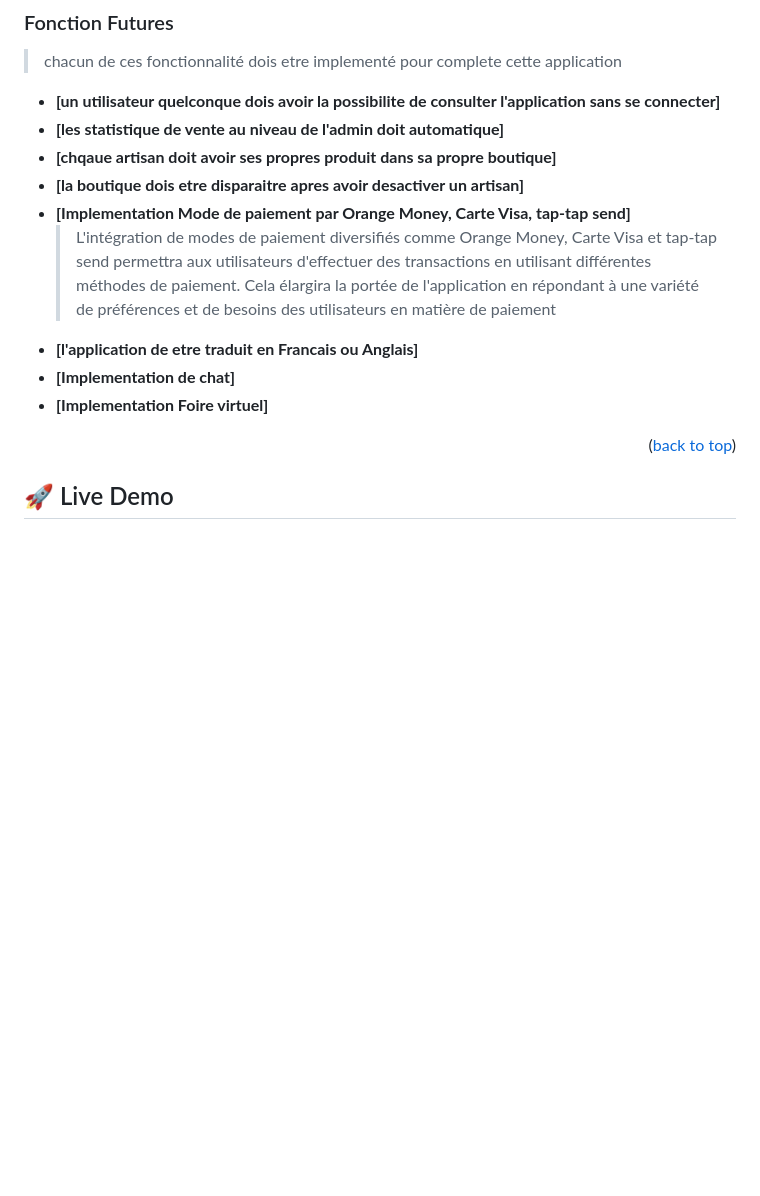
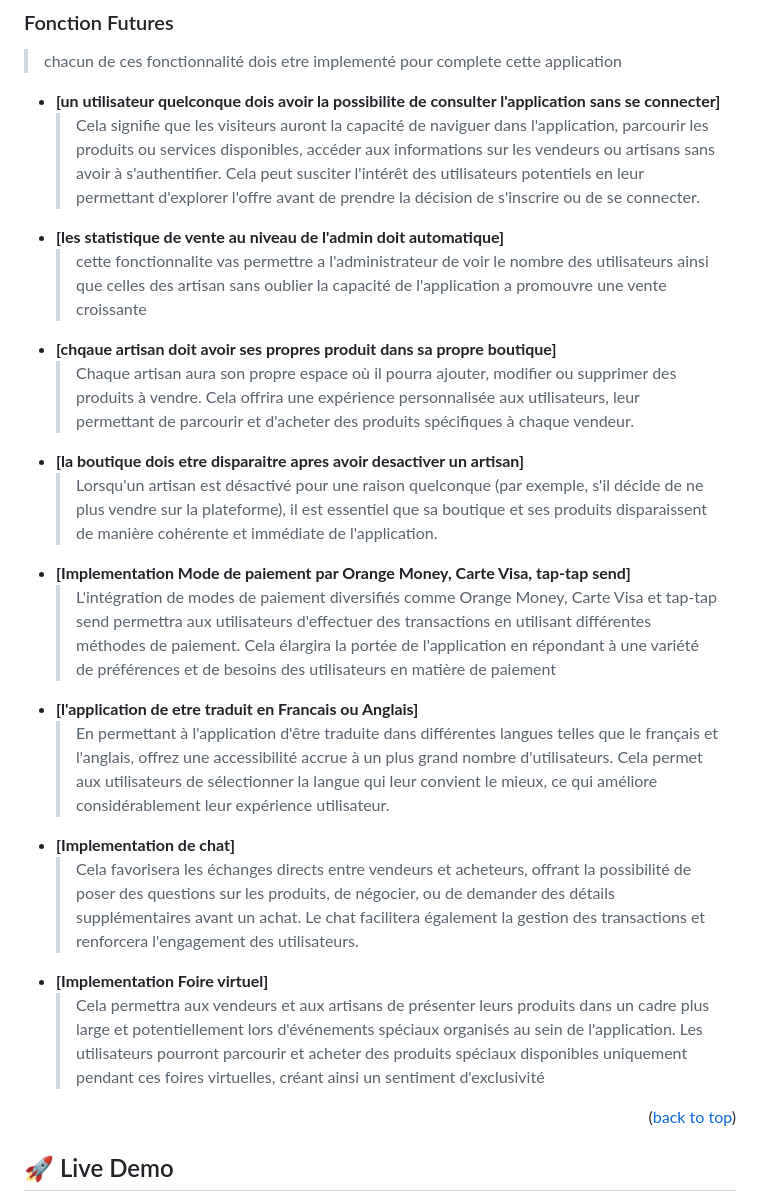
Before and after one commit to yelensoft-org/Projet-Terre, a Markdown page: README.md, the part around the change. Drawn GitHub-style; blank space fills up the shorter version.

Commit message:
Update README.md
les futures fonctionnalites

```diff
--- a/README.md
+++ b/README.md
@@ -111,14 +111,21 @@ For more information on the importance of a professional README for your reposit
 > chacun de ces fonctionnalité dois etre implementé pour complete cette application
 
 - **[un utilisateur quelconque dois avoir la possibilite de consulter l'application sans se connecter]**
+  >Cela signifie que les visiteurs auront la capacité de naviguer dans l'application, parcourir les produits ou services disponibles, accéder aux informations sur les vendeurs ou artisans sans avoir à s'authentifier. Cela peut susciter l'intérêt des utilisateurs potentiels en leur permettant d'explorer l'offre avant de prendre la décision de s'inscrire ou de se connecter.
 - **[les statistique de vente  au niveau de l'admin doit automatique]**
+  >cette fonctionnalite vas permettre a l'administrateur de voir le nombre des utilisateurs ainsi que celles des artisan sans oublier la capacité de l'application a promouvre une vente croissante
 - **[chqaue artisan doit avoir ses propres  produit dans sa propre boutique]**
+  >Chaque artisan aura son propre espace où il pourra ajouter, modifier ou supprimer des produits à vendre. Cela offrira une expérience personnalisée aux utilisateurs, leur permettant de parcourir et d'acheter des produits spécifiques à chaque vendeur.
 - **[la boutique dois etre disparaitre apres avoir desactiver un artisan]**
+  >Lorsqu'un artisan est désactivé pour une raison quelconque (par exemple, s'il décide de ne plus vendre sur la plateforme), il est essentiel que sa boutique et ses produits disparaissent de manière cohérente et immédiate de l'application.
 - **[Implementation Mode de paiement par Orange Money, Carte Visa, tap-tap send]**
   >L'intégration de modes de paiement diversifiés comme Orange Money, Carte Visa et tap-tap send permettra aux utilisateurs d'effectuer des transactions en utilisant différentes méthodes de paiement. Cela élargira la portée de l'application en répondant à une variété de préférences et de besoins des utilisateurs en matière de paiement
 - **[l'application de etre traduit en Francais ou Anglais]**
+  >En permettant à l'application d'être traduite dans différentes langues telles que le français et l'anglais, offrez une accessibilité accrue à un plus grand nombre d'utilisateurs. Cela permet aux utilisateurs de sélectionner la langue qui leur convient le mieux, ce qui améliore considérablement leur expérience utilisateur.
 - **[Implementation de chat]**
+  >Cela favorisera les échanges directs entre vendeurs et acheteurs, offrant la possibilité de poser des questions sur les produits, de négocier, ou de demander des détails supplémentaires avant un achat. Le chat facilitera également la gestion des transactions et renforcera l'engagement des utilisateurs.
 - **[Implementation Foire virtuel]**
+  >Cela permettra aux vendeurs et aux artisans de présenter leurs produits dans un cadre plus large et potentiellement lors d'événements spéciaux organisés au sein de l'application. Les utilisateurs pourront parcourir et acheter des produits spéciaux disponibles uniquement pendant ces foires virtuelles, créant ainsi un sentiment d'exclusivité
 
 <p align="right">(<a href="#readme-top">back to top</a>)</p>
 
```
